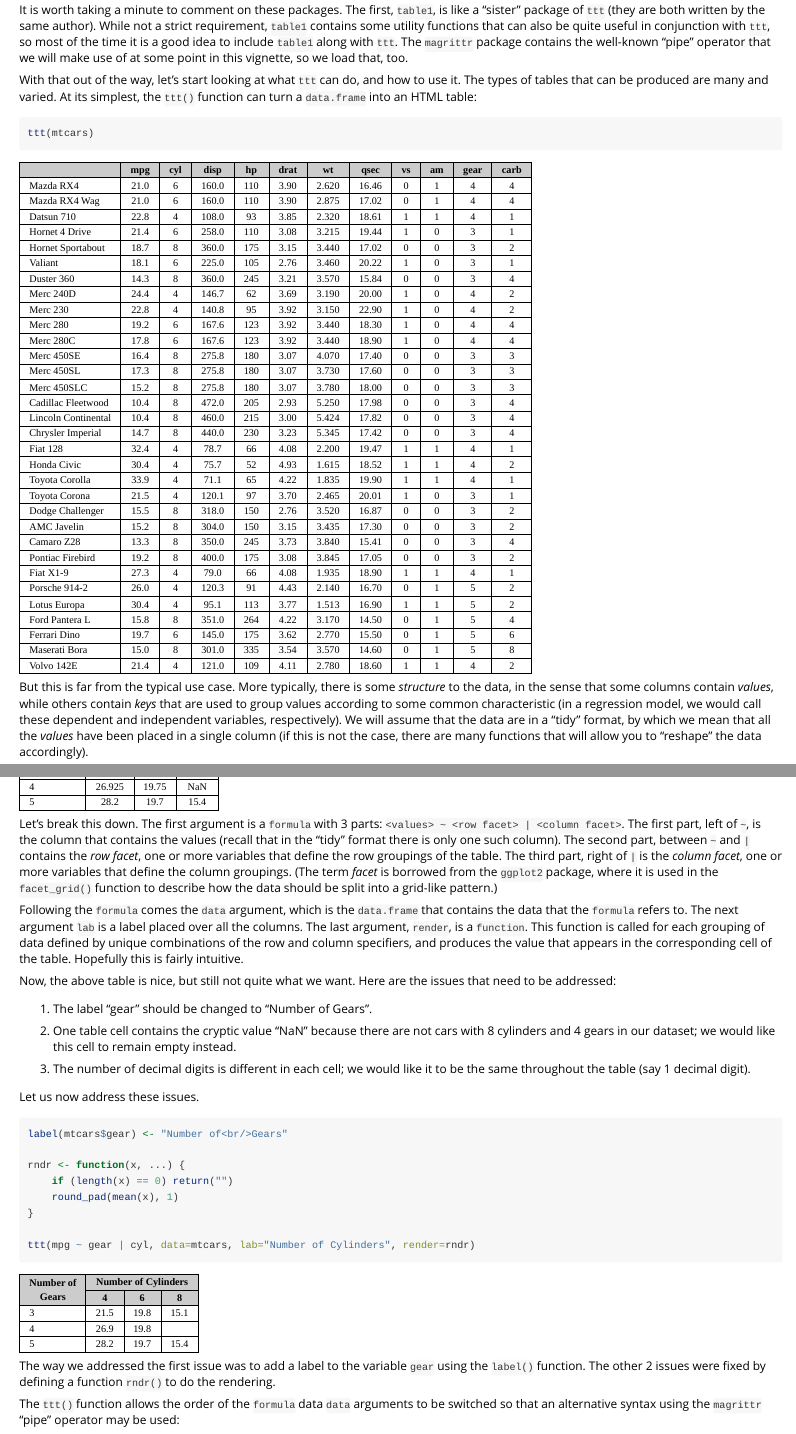
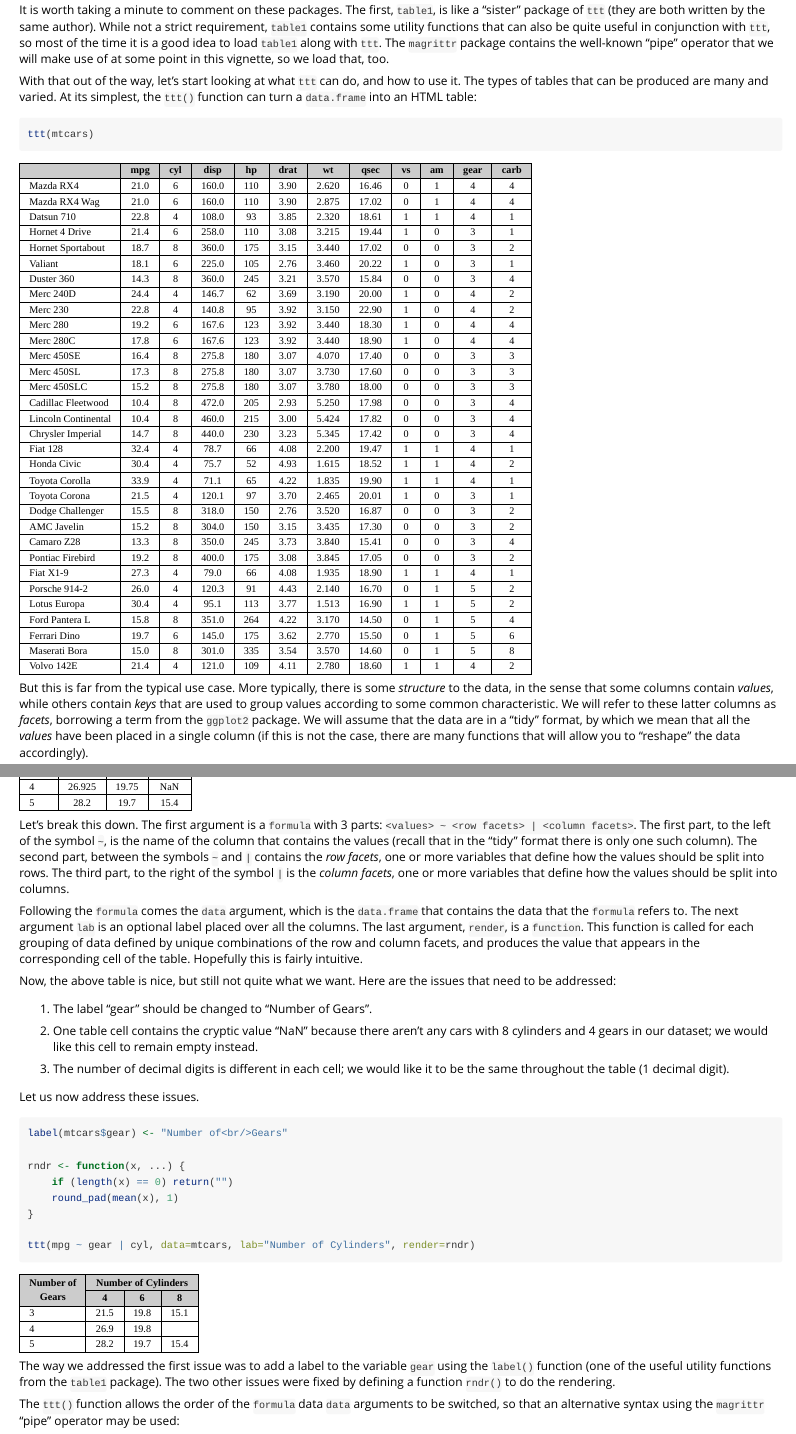
Before and after one commit to benjaminrich/ttt, an R Markdown document (vignettes/ttt-intro.Rmd): the page in a window 1100 px wide, from 760 px down before the commit and from 920 px down after it, so that both start at the same text, and a second part further down, joined at a grey line. The pictures show the output file vignettes/ttt-intro.html that the author committed with the source, opened offline.

Commit message:
Improve vignette

````diff
--- a/vignettes/ttt-intro.Rmd
+++ b/vignettes/ttt-intro.Rmd
@@ -81,7 +81,7 @@ It is worth taking a minute to comment on these packages. The first, `table1`,
 is like a "sister" package of `ttt` (they are both written by the same author).
 While not a strict requirement, `table1` contains some utility functions that
 can also be quite useful in conjunction  with `ttt`, so most of the time it is
-a good idea to include `table1` along with `ttt`.  The `magrittr` package
+a good idea to load `table1` along with `ttt`.  The `magrittr` package
 contains the well-known "pipe" operator that we will make use of at some point
 in this vignette, so we load that, too.
 
@@ -96,11 +96,11 @@ ttt(mtcars)
 But this is far from the typical use case. More typically, there is some
 *structure* to the data, in the sense that some columns contain *values*, while
 others contain *keys* that are used to group values according to some common
-characteristic (in a regression model, we would call these dependent and
-independent variables, respectively). We will assume that the data are in a
-"tidy" format, by which we mean that all the *values* have been placed in a
-single column (if this is not the case, there are many functions that will
-allow you to "reshape" the data accordingly).
+characteristic. We will refer to these latter columns as *facets*, borrowing a
+term from the `ggplot2` package.  We will assume that the data are in a "tidy"
+format, by which we mean that all the *values* have been placed in a single
+column (if this is not the case, there are many functions that will allow you
+to "reshape" the data accordingly).
 
 For the second example, continuing with the `mtcars` data, we would like to
 tabulate the average `mpg` (miles per gallon) by number of gears (rows) and
@@ -111,34 +111,33 @@ ttt(mpg ~ gear | cyl, data=mtcars, lab="Number of Cylinders", render=mean)
 ```
 
 Let's break this down. The first argument is a `formula` with 3 parts:
-`<values> ~ <row facet> | <column facet>`. The first part, left of `~`, is the
-column that contains the values (recall that in the "tidy" format there is only
-one such column). The second part, between `~` and `|` contains the *row
-facet*, one or more variables that define the row groupings of the table. The
-third part, right of `|` is the *column facet*, one or more variables that
-define the column groupings. (The term *facet* is borrowed from the `ggplot2`
-package, where it is used in the `facet_grid()` function to describe how the
-data should be split into a grid-like pattern.)
+`<values> ~ <row facets> | <column facets>`. The first part, to the left of the
+symbol `~`, is the name of the column that contains the values (recall that in
+the "tidy" format there is only one such column). The second part, between the
+symbols `~` and `|` contains the *row facets*, one or more variables that
+define how the values should be split into rows. The third part, to the right
+of the symbol `|` is the *column facets*, one or more variables that define how
+the values should be split into columns.
 
-Following the `formula` comes the `data` argument, which is the
-`data.frame` that contains the data that the `formula` refers to.  The
-next argument `lab` is a label placed over all the columns. The last
-argument, `render`, is a `function`. This function is called for each
-grouping of data defined by unique combinations of the row and column
-specifiers, and produces the value that appears in the corresponding
-cell of the table. Hopefully this is fairly intuitive.
+Following the `formula` comes the `data` argument, which is the `data.frame`
+that contains the data that the `formula` refers to.  The next argument `lab`
+is an optional label placed over all the columns. The last argument, `render`,
+is a `function`. This function is called for each grouping of data defined by
+unique combinations of the row and column facets, and produces the value that
+appears in the corresponding cell of the table. Hopefully this is fairly
+intuitive.
 
 Now, the above table is nice, but still not quite what we want. Here are
 the issues that need to be addressed:
 
   1. The label "gear" should be changed to "Number of Gears".
 
-  2. One table cell contains the cryptic value "NaN" because there are
-     not cars with 8 cylinders and 4 gears in our dataset; we
-     would like this cell to remain empty instead.
+  2. One table cell contains the cryptic value "NaN" because there aren't any
+     cars with 8 cylinders and 4 gears in our dataset; we would like this cell
+     to remain empty instead.
 
   3. The number of decimal digits is different in each cell; we would
-     like it to be the same throughout the table (say 1 decimal digit).
+     like it to be the same throughout the table (1 decimal digit).
 
 Let us now address these issues.
 
@@ -153,13 +152,13 @@ rndr <- function(x, ...) {
 ttt(mpg ~ gear | cyl, data=mtcars, lab="Number of Cylinders", render=rndr)
 ```
 
-The way we addressed the first issue was to add a label to the variable
-`gear` using the `label()` function. The other 2 issues were fixed by
-defining a function `rndr()` to do the rendering.
-
+The way we addressed the first issue was to add a label to the variable `gear`
+using the `label()` function (one of the useful utility functions from the
+`table1` package). The two other issues were fixed by defining a function
+`rndr()` to do the rendering.
 
 The `ttt()` function allows the order of the `formula` data `data` arguments to
-be switched so that an alternative syntax using the `magrittr` "pipe" operator
+be switched, so that an alternative syntax using the `magrittr` "pipe" operator
 may be used:
 
 ```{r}
````
Also changed, not shown: vignettes/ttt-intro.html, vignettes/ttt-intro.Rmd (49 more changed lines).
